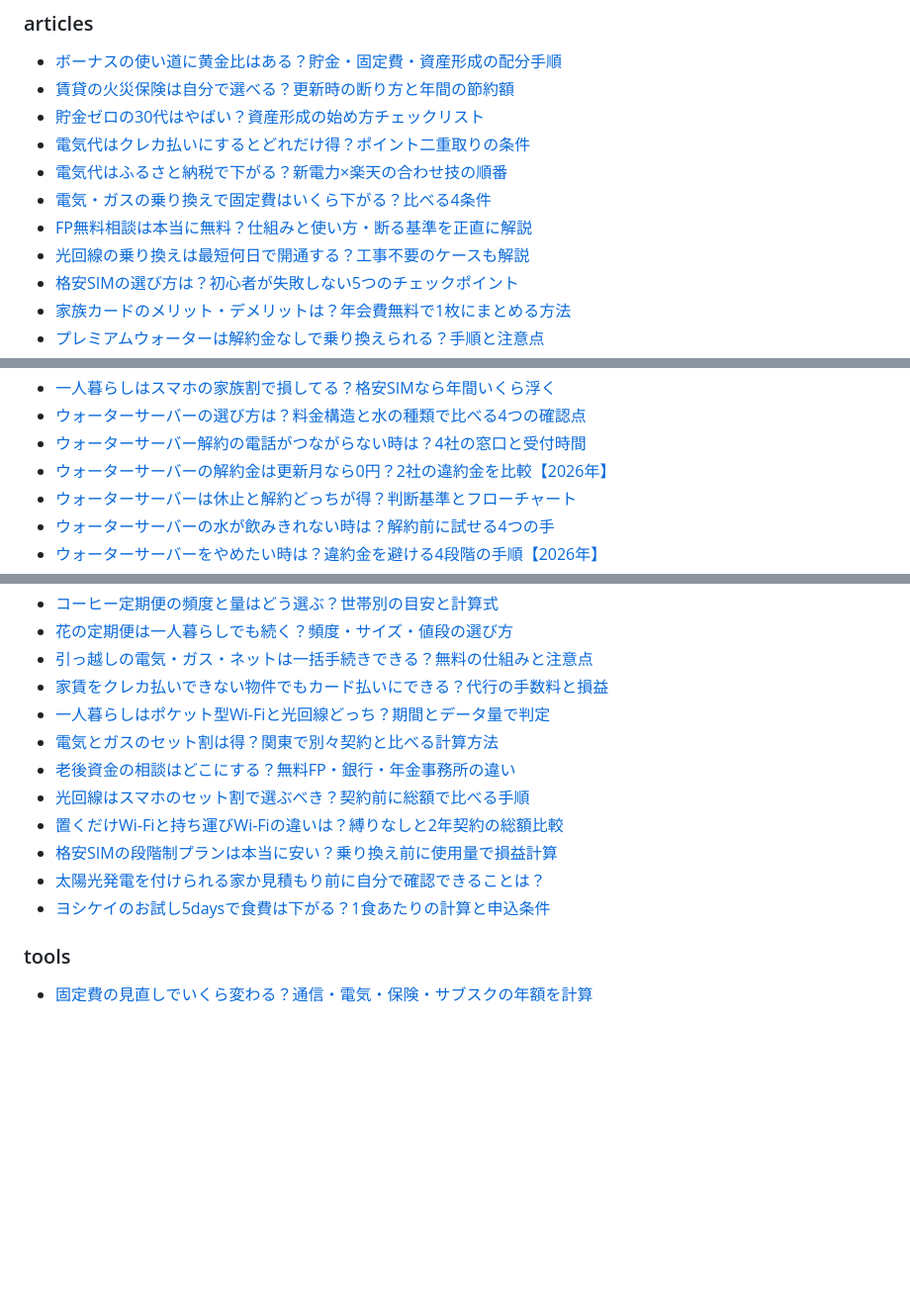
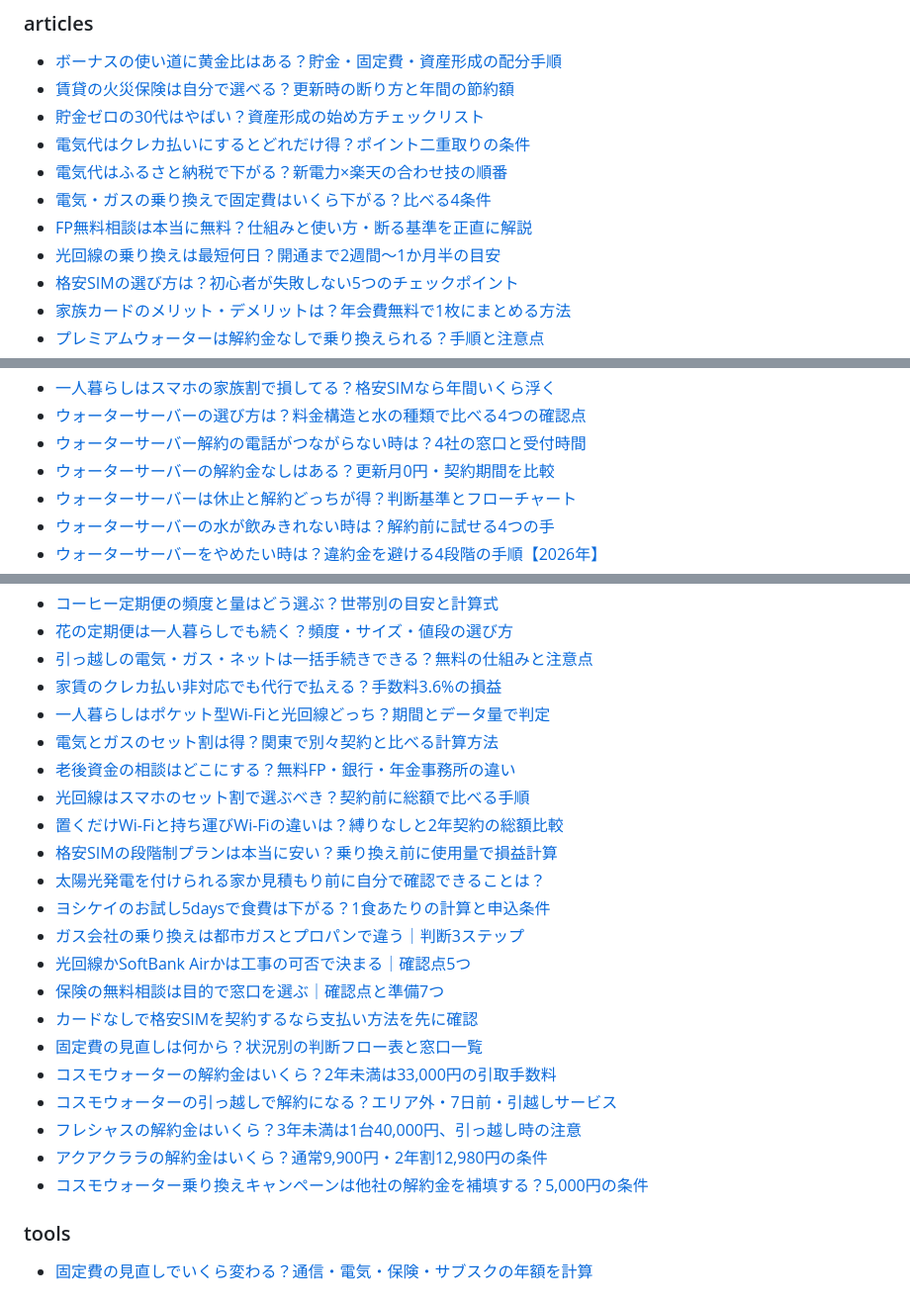
Before and after one commit to solederlego8-a11y/koteihi-labo, a Markdown page: README.md, 3 parts joined by grey strips. Shown at 99% size. Drawn GitHub-style; blank space fills up the shorter version.

Commit message:
README: 記事一覧を更新
Co-Authored-By: Claude Sonnet 5.5 <noreply@anthropic.com>

```diff
--- a/README.md
+++ b/README.md
@@ -34,7 +34,7 @@
 - [電気代はふるさと納税で下がる？新電力×楽天の合わせ技の順番](https://solederlego8-a11y.github.io/koteihi-labo/articles/denki-furusato-nozei.html)
 - [電気・ガスの乗り換えで固定費はいくら下がる？比べる4条件](https://solederlego8-a11y.github.io/koteihi-labo/articles/denki-gas-norikae.html)
 - [FP無料相談は本当に無料？仕組みと使い方・断る基準を正直に解説](https://solederlego8-a11y.github.io/koteihi-labo/articles/fp-muryou-soudan.html)
-- [光回線の乗り換えは最短何日で開通する？工事不要のケースも解説](https://solederlego8-a11y.github.io/koteihi-labo/articles/hikari-kaisen-kaitsuu-nissuu.html)
+- [光回線の乗り換えは最短何日？開通まで2週間〜1か月半の目安](https://solederlego8-a11y.github.io/koteihi-labo/articles/hikari-kaisen-kaitsuu-nissuu.html)
 - [格安SIMの選び方は？初心者が失敗しない5つのチェックポイント](https://solederlego8-a11y.github.io/koteihi-labo/articles/kakuyasu-sim-erabikata.html)
 - [家族カードのメリット・デメリットは？年会費無料で1枚にまとめる方法](https://solederlego8-a11y.github.io/koteihi-labo/articles/kazoku-card-merit-demerit.html)
 - [プレミアムウォーターは解約金なしで乗り換えられる？手順と注意点](https://solederlego8-a11y.github.io/koteihi-labo/articles/premium-water-kaiyaku.html)
@@ -48,7 +48,7 @@
 - [一人暮らしはスマホの家族割で損してる？格安SIMなら年間いくら浮く](https://solederlego8-a11y.github.io/koteihi-labo/articles/sumaho-kazokuwari-hitori-son.html)
 - [ウォーターサーバーの選び方は？料金構造と水の種類で比べる4つの確認点](https://solederlego8-a11y.github.io/koteihi-labo/articles/water-server-erabikata.html)
 - [ウォーターサーバー解約の電話がつながらない時は？4社の窓口と受付時間](https://solederlego8-a11y.github.io/koteihi-labo/articles/water-server-kaiyaku-madoguchi.html)
-- [ウォーターサーバーの解約金は更新月なら0円？2社の違約金を比較【2026年】](https://solederlego8-a11y.github.io/koteihi-labo/articles/water-server-koushinzuki.html)
+- [ウォーターサーバーの解約金なしはある？更新月0円・契約期間を比較](https://solederlego8-a11y.github.io/koteihi-labo/articles/water-server-koushinzuki.html)
 - [ウォーターサーバーは休止と解約どっちが得？判断基準とフローチャート](https://solederlego8-a11y.github.io/koteihi-labo/articles/water-server-kyushi-kaiyaku.html)
 - [ウォーターサーバーの水が飲みきれない時は？解約前に試せる4つの手](https://solederlego8-a11y.github.io/koteihi-labo/articles/water-server-nomikirenai.html)
 - [ウォーターサーバーをやめたい時は？違約金を避ける4段階の手順【2026年】](https://solederlego8-a11y.github.io/koteihi-labo/articles/water-server-yametai.html)
@@ -81,7 +81,7 @@
 - [コーヒー定期便の頻度と量はどう選ぶ？世帯別の目安と計算式](https://solederlego8-a11y.github.io/koteihi-labo/articles/coffee-teikibin-erabikata-hindo-ryo.html)
 - [花の定期便は一人暮らしでも続く？頻度・サイズ・値段の選び方](https://solederlego8-a11y.github.io/koteihi-labo/articles/hana-teikibin-hitorigurashi-tsuzuku.html)
 - [引っ越しの電気・ガス・ネットは一括手続きできる？無料の仕組みと注意点](https://solederlego8-a11y.github.io/koteihi-labo/articles/hikkoshi-denki-gas-net-ikkatsu-tetsuzuki.html)
-- [家賃をクレカ払いできない物件でもカード払いにできる？代行の手数料と損益](https://solederlego8-a11y.github.io/koteihi-labo/articles/yachin-card-barai-dekiru.html)
+- [家賃のクレカ払い非対応でも代行で払える？手数料3.6%の損益](https://solederlego8-a11y.github.io/koteihi-labo/articles/yachin-card-barai-dekiru.html)
 - [一人暮らしはポケット型Wi-Fiと光回線どっち？期間とデータ量で判定](https://solederlego8-a11y.github.io/koteihi-labo/articles/pocket-wifi-hikari-dotchi-hitorigurashi.html)
 - [電気とガスのセット割は得？関東で別々契約と比べる計算方法](https://solederlego8-a11y.github.io/koteihi-labo/articles/denki-gas-set-wari-betsubetsu-kanto.html)
 - [老後資金の相談はどこにする？無料FP・銀行・年金事務所の違い](https://solederlego8-a11y.github.io/koteihi-labo/articles/rougo-shikin-soudan-doko.html)
@@ -90,6 +90,16 @@
 - [格安SIMの段階制プランは本当に安い？乗り換え前に使用量で損益計算](https://solederlego8-a11y.github.io/koteihi-labo/articles/kakuyasu-sim-dankaisei-norikae-mae-keisan.html)
 - [太陽光発電を付けられる家か見積もり前に自分で確認できることは？](https://solederlego8-a11y.github.io/koteihi-labo/articles/taiyoko-secchi-dekiru-ie-mae-checklist.html)
 - [ヨシケイのお試し5daysで食費は下がる？1食あたりの計算と申込条件](https://solederlego8-a11y.github.io/koteihi-labo/articles/yoshikei-otameshi-5days-shokuhi-keisan.html)
+- [ガス会社の乗り換えは都市ガスとプロパンで違う｜判断3ステップ](https://solederlego8-a11y.github.io/koteihi-labo/articles/gas-company-norikae-toshi-gas-propane-chigai.html)
+- [光回線かSoftBank Airかは工事の可否で決まる｜確認点5つ](https://solederlego8-a11y.github.io/koteihi-labo/articles/hikari-or-softbank-air-koji-kanou-kimekata.html)
+- [保険の無料相談は目的で窓口を選ぶ｜確認点と準備7つ](https://solederlego8-a11y.github.io/koteihi-labo/articles/hoken-muryou-soudan-madoguchi-erabikata-garden-baby-planet.html)
+- [カードなしで格安SIMを契約するなら支払い方法を先に確認](https://solederlego8-a11y.github.io/koteihi-labo/articles/credit-card-nashi-kakuyasu-sim-kouza-furikae-kakunin.html)
+- [固定費の見直しは何から？状況別の判断フロー表と窓口一覧](https://solederlego8-a11y.github.io/koteihi-labo/articles/koteihi-minaoshi-junban-hantei-flow.html)
+- [コスモウォーターの解約金はいくら？2年未満は33,000円の引取手数料](https://solederlego8-a11y.github.io/koteihi-labo/articles/cosmowater-kaiyakukin-2nen-mimann-hikitori.html)
+- [コスモウォーターの引っ越しで解約になる？エリア外・7日前・引越しサービス](https://solederlego8-a11y.github.io/koteihi-labo/articles/cosmowater-hikkoshi-erianigai-kaiyaku-anshin-service.html)
+- [フレシャスの解約金はいくら？3年未満は1台40,000円、引っ越し時の注意](https://solederlego8-a11y.github.io/koteihi-labo/articles/frecious-kaiyakukin-3nen-mimann-hikkoshi.html)
+- [アクアクララの解約金はいくら？通常9,900円・2年割12,980円の条件](https://solederlego8-a11y.github.io/koteihi-labo/articles/aquaclara-kaiyakukin-henkyaku.html)
+- [コスモウォーター乗り換えキャンペーンは他社の解約金を補填する？5,000円の条件](https://solederlego8-a11y.github.io/koteihi-labo/articles/cosmowater-norikae-kaiyakukin-futan.html)
 
 ### tools
 - [固定費の見直しでいくら変わる？通信・電気・保険・サブスクの年額を計算](https://solederlego8-a11y.github.io/koteihi-labo/tools/koteihi-simulator.html)
```
